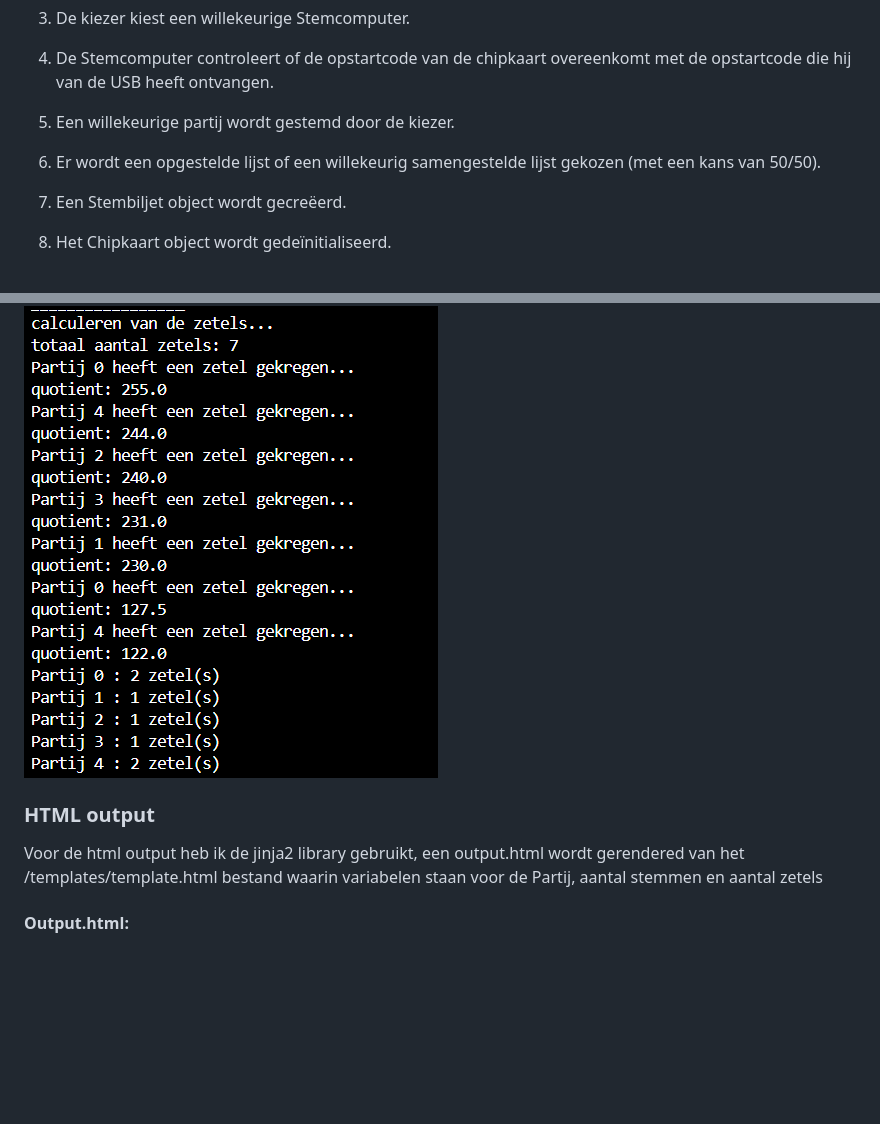
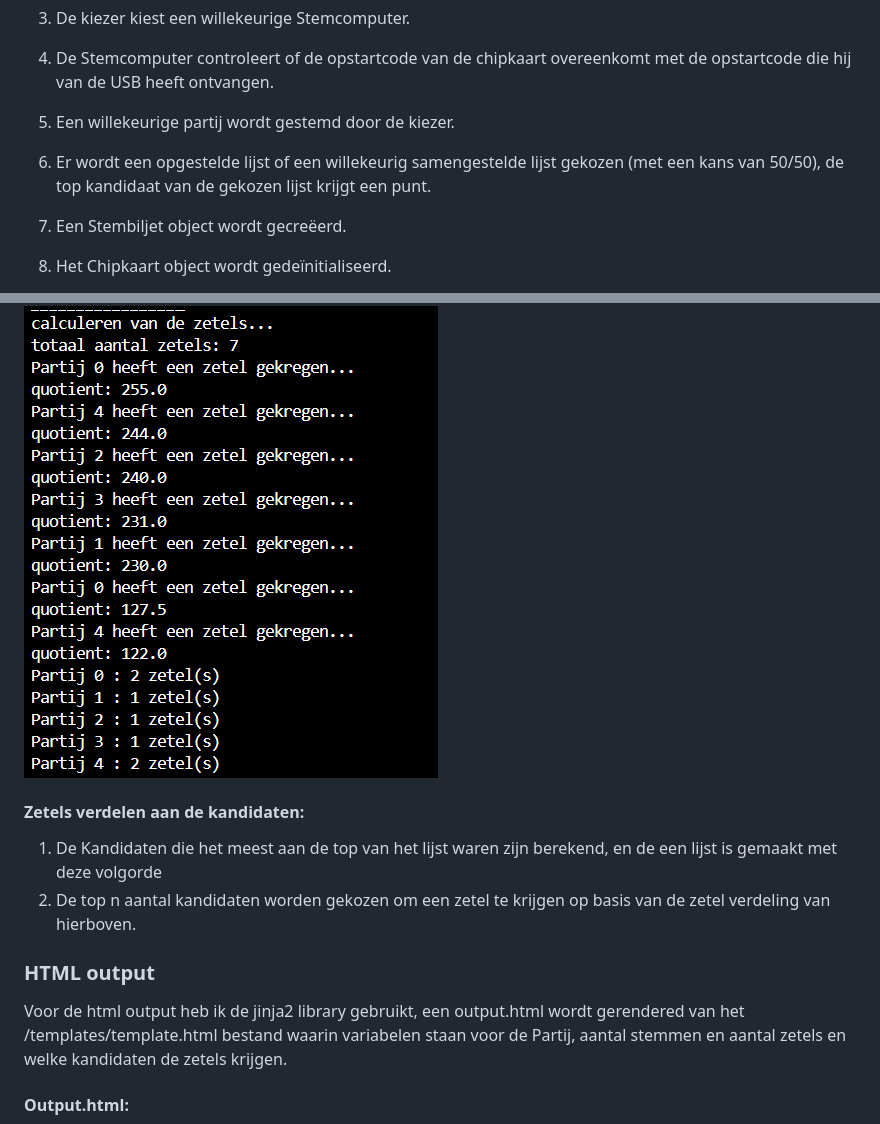
Before and after one commit to LukaWynants/Kiessysteem, a Markdown page: README.md, 2 parts joined by grey strips. Rendered like a GitHub page; blank space fills up the shorter version.

```diff
--- a/README.md
+++ b/README.md
@@ -46,7 +46,7 @@ De stemsimulatie methode begint met een while loop die controleert of het self.g
 3. De kiezer kiest een willekeurige Stemcomputer.
 4. De Stemcomputer controleert of de opstartcode van de chipkaart overeenkomt met de opstartcode die hij van de USB heeft ontvangen.
 5. Een willekeurige partij wordt gestemd door de kiezer.
-6. Er wordt een opgestelde lijst of een willekeurig samengestelde lijst gekozen (met een kans van 50/50).
+6. Er wordt een opgestelde lijst of een willekeurig samengestelde lijst gekozen (met een kans van 50/50), de top kandidaat van de gekozen lijst krijgt een punt.
 7. Een Stembiljet object wordt gecreëerd.
 8. Het Chipkaart object wordt gedeïnitialiseerd.
 9. Het stembiljet wordt dan gescanned met het scanner object warbij:
@@ -81,10 +81,14 @@ source: https://en.wikipedia.org/wiki/D%27Hondt_method#:~:text=most%2Doverrepres
 
 ![Alt text](pictures/zetel_calculatie.png)
 
+#### Zetels verdelen aan de kandidaten:
+
+1. De Kandidaten die het meest aan de top van het lijst waren zijn berekend, en de een lijst is gemaakt met deze volgorde
+2. De top n aantal kandidaten worden gekozen om een zetel te krijgen op basis van de zetel verdeling van hierboven.
 
 ### HTML output
 
-Voor de html output heb ik de jinja2 library gebruikt, een output.html wordt gerendered van het /templates/template.html bestand waarin variabelen staan voor de Partij, aantal stemmen en aantal zetels
+Voor de html output heb ik de jinja2 library gebruikt, een output.html wordt gerendered van het /templates/template.html bestand waarin variabelen staan voor de Partij, aantal stemmen en aantal zetels en welke kandidaten de zetels krijgen.
 
 #### Output.html:
 
```
